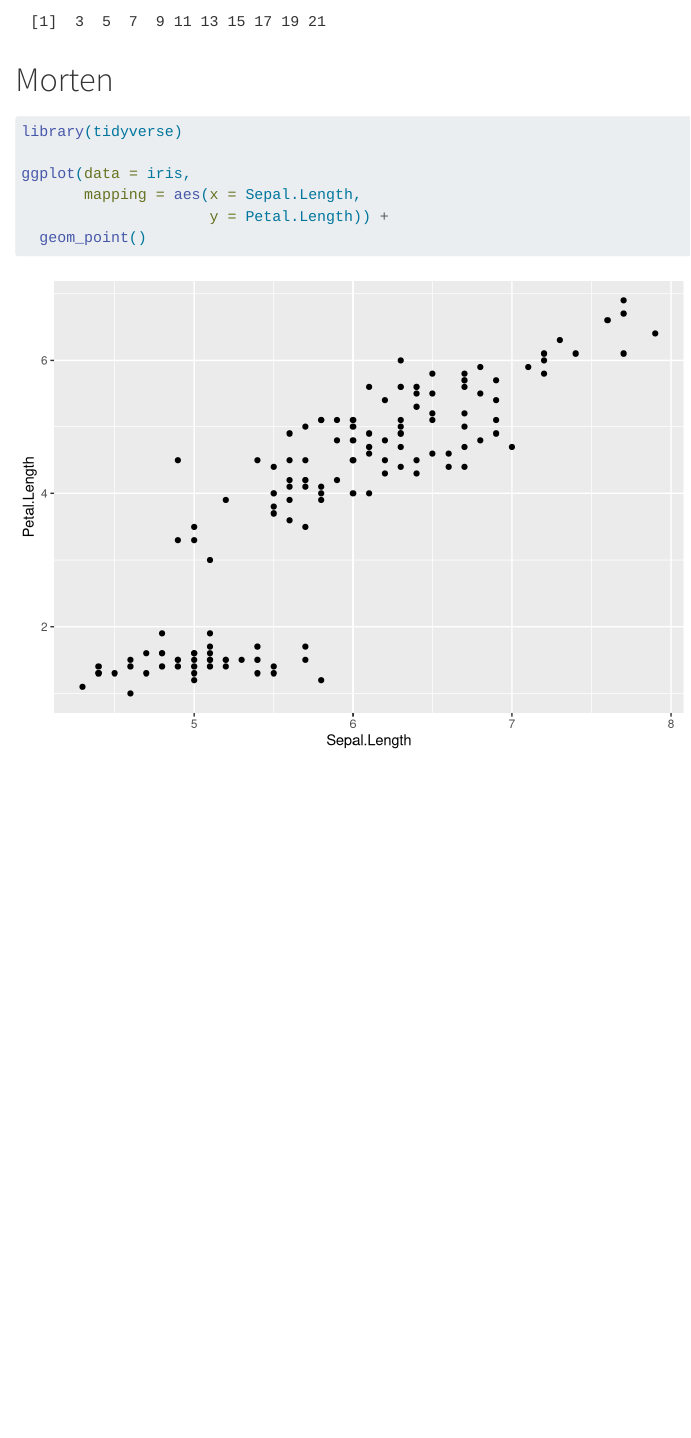
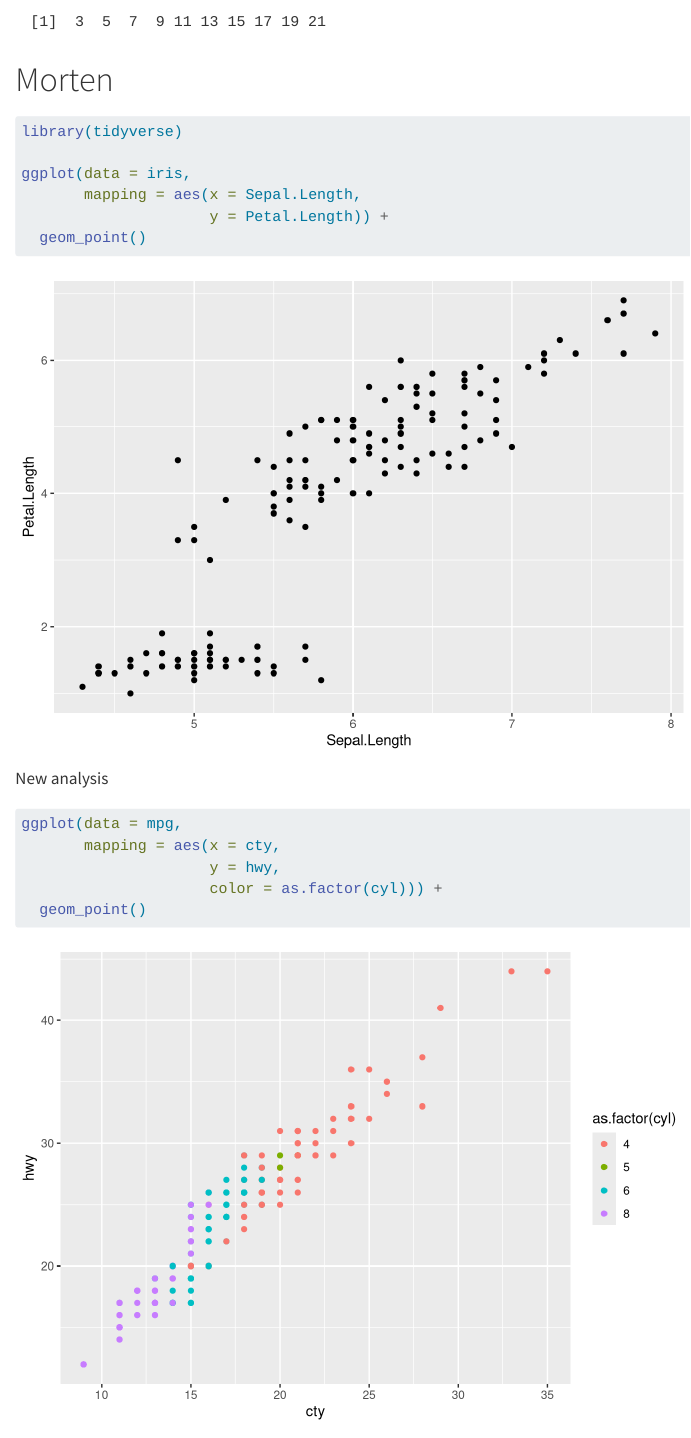
Before and after one commit to rforbiodatascience24/group_04, a Quarto document (group_document.qmd): the page in a window 1100 px wide, from 960 px down. Rendered offline with R 4.5, knitr and Pandoc in place of Quarto, with nearby package versions.

Commit message:
I just added a ggpplot of mpg with hwy vs. cty.

````diff
--- a/group_document.qmd
+++ b/group_document.qmd
@@ -45,3 +45,13 @@ ggplot(data = iris,
                      y = Petal.Length)) +
   geom_point()
 ```
+
+New analysis
+
+```{r}
+ggplot(data = mpg,
+       mapping = aes(x = cty,
+                     y = hwy,
+                     color = as.factor(cyl))) +
+  geom_point()
+```
````
